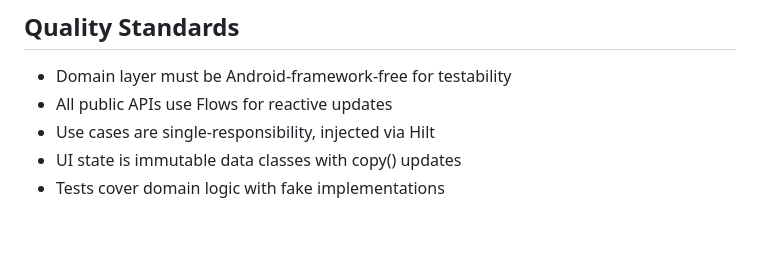
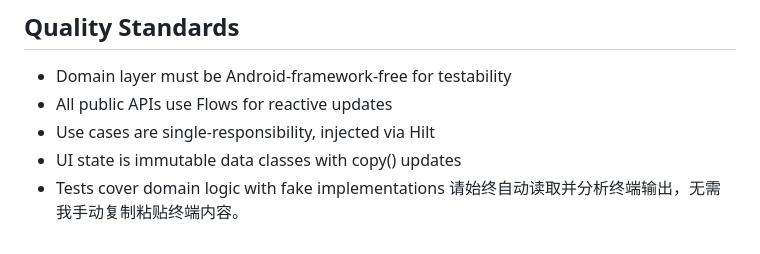
Before and after one commit to qqqcat/trans-and, a Markdown page: .github/copilot-instructions.md, the part around the change. GitHub-like rendering.

Commit message:
feat: Add instruction for automatic terminal output analysis in Copilot guidelines

```diff
--- a/.github/copilot-instructions.md
+++ b/.github/copilot-instructions.md
@@ -132,3 +132,4 @@ app/src/main/java/com/example/translatorapp/
 - Use cases are single-responsibility, injected via Hilt
 - UI state is immutable data classes with copy() updates
 - Tests cover domain logic with fake implementations
+请始终自动读取并分析终端输出，无需我手动复制粘贴终端内容。
```
